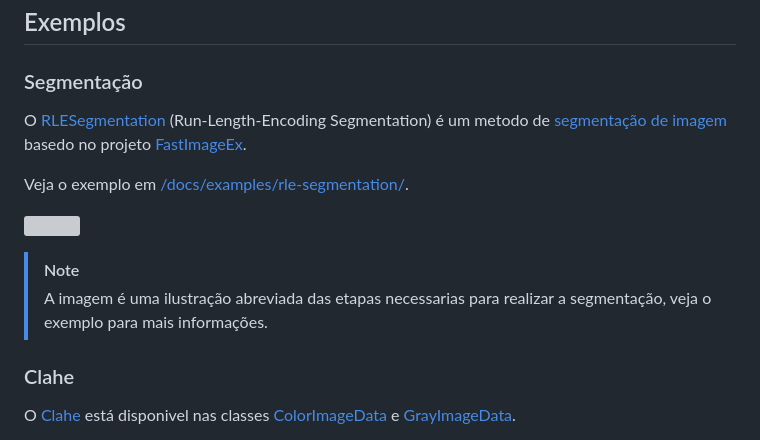
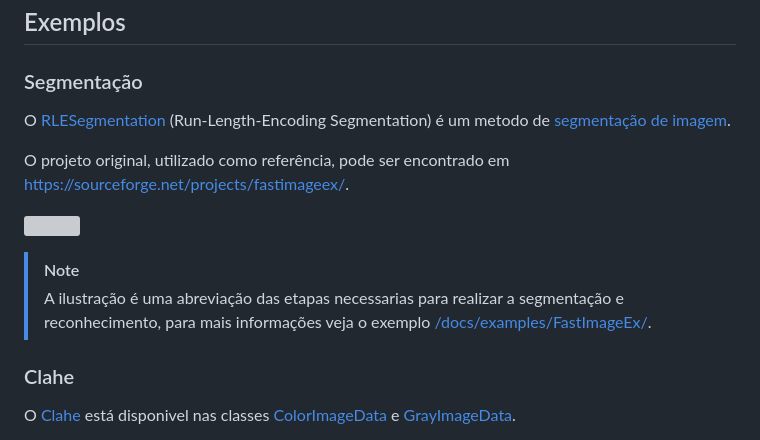
Before and after one commit to devConcordia/digital-image-processing-javascript, a Markdown page: README.md, the part around one of its changes. GitHub-like rendering; grey boxes are pictures that could not be loaded.

Commit message:
update
add FastImageEx example;

```diff
--- a/README.md
+++ b/README.md
@@ -17,7 +17,7 @@ Você pode inicar a documentação pelo [docs/pt-BR/DIP.md](docs/pt-BR/DIP.md).
 
 ### Segmentação
 
-O [RLESegmentation](docs/pt-BR/RLE.md) (Run-Length-Encoding Segmentation) é um metodo de [segmentação de imagem](https://en.wikipedia.org/wiki/Image_segmentation) basedo no projeto [FastImageEx](https://sourceforge.net/projects/fastimageex/).
+O [RLESegmentation](docs/pt-BR/RLE.md) (Run-Length-Encoding Segmentation) é um metodo de [segmentação de imagem](https://en.wikipedia.org/wiki/Image_segmentation).
 
-Veja o exemplo em [/docs/examples/rle-segmentation/](docs/examples/rle-segmentation/).
+O projeto original, utilizado como referência, pode ser encontrado em [https://sourceforge.net/projects/fastimageex/](https://sourceforge.net/projects/fastimageex/).
 
@@ -25,6 +25,6 @@ Veja o exemplo em [/docs/examples/rle-segmentation/](docs/examples/rle-segmentat
 
 > [!NOTE]
-> A imagem é uma ilustração abreviada das etapas necessarias para realizar a segmentação, veja o exemplo para mais informações.
+> A ilustração é uma abreviação das etapas necessarias para realizar a segmentação e reconhecimento, para mais informações veja o exemplo [/docs/examples/FastImageEx/](docs/examples/FastImageEx/).
 
 ### Clahe
 
```
Also changed, not shown: other parts of README.md (+1 -1 lines), docs/images/fastimageex-result.png (added), 6 other files.
